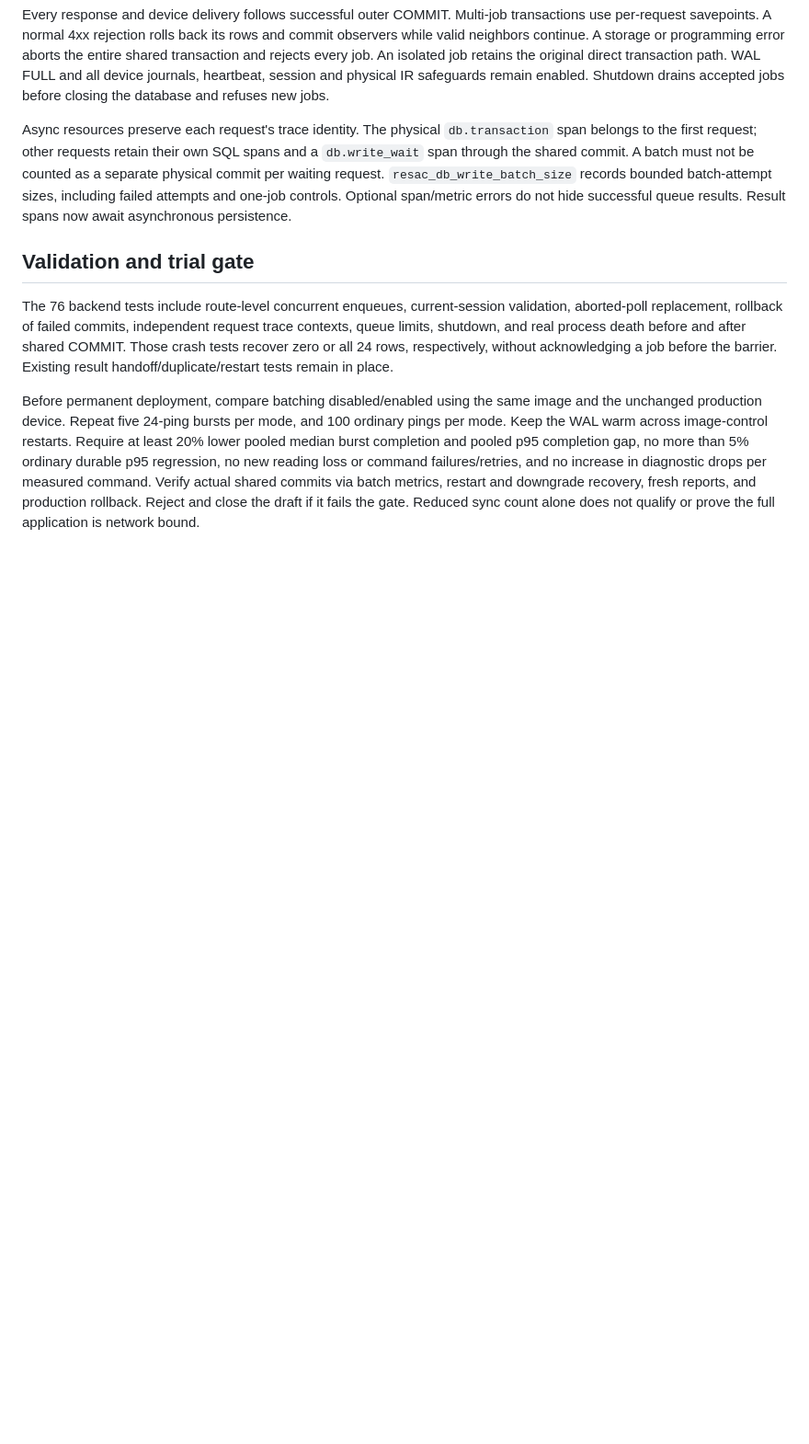
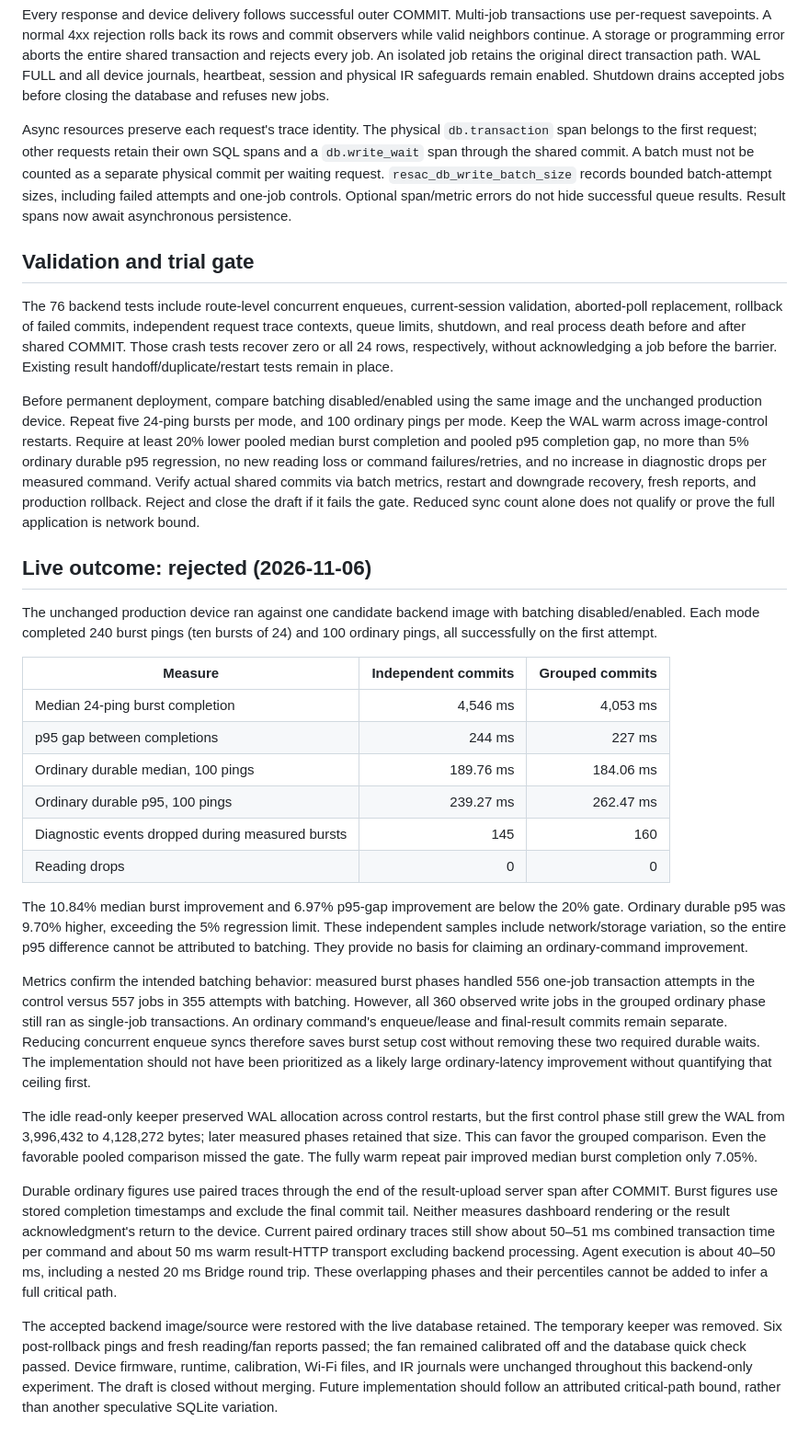
Before and after one commit to aesthetic0001/res-ac, a Markdown page: backend/WRITE_BATCHING.md, the part around the change. Shown at 92% size. Drawn GitHub-style; blank space fills up the shorter version.

Commit message:
Record rejected live group commit experiment

```diff
--- a/backend/WRITE_BATCHING.md
+++ b/backend/WRITE_BATCHING.md
@@ -52,3 +52,57 @@ per measured command. Verify actual shared commits via batch metrics, restart
 and downgrade recovery, fresh reports, and production rollback. Reject and close
 the draft if it fails the gate. Reduced sync count alone does not qualify or
 prove the full application is network bound.
+
+
+## Live outcome: rejected (2026-11-06)
+
+The unchanged production device ran against one candidate backend image with
+batching disabled/enabled. Each mode completed 240 burst pings (ten bursts of
+24) and 100 ordinary pings, all successfully on the first attempt.
+
+| Measure | Independent commits | Grouped commits |
+| --- | ---: | ---: |
+| Median 24-ping burst completion | 4,546 ms | 4,053 ms |
+| p95 gap between completions | 244 ms | 227 ms |
+| Ordinary durable median, 100 pings | 189.76 ms | 184.06 ms |
+| Ordinary durable p95, 100 pings | 239.27 ms | 262.47 ms |
+| Diagnostic events dropped during measured bursts | 145 | 160 |
+| Reading drops | 0 | 0 |
+
+The 10.84% median burst improvement and 6.97% p95-gap improvement are below the
+20% gate. Ordinary durable p95 was 9.70% higher, exceeding the 5% regression
+limit. These independent samples include network/storage variation, so the
+entire p95 difference cannot be attributed to batching. They provide no basis
+for claiming an ordinary-command improvement.
+
+Metrics confirm the intended batching behavior: measured burst phases handled
+556 one-job transaction attempts in the control versus 557 jobs in 355 attempts
+with batching. However, all 360 observed write jobs in the grouped ordinary
+phase still ran as single-job transactions. An ordinary command's enqueue/lease
+and final-result commits remain separate. Reducing concurrent enqueue syncs
+therefore saves burst setup cost without removing these two required durable
+waits. The implementation should not have been prioritized as a likely large
+ordinary-latency improvement without quantifying that ceiling first.
+
+The idle read-only keeper preserved WAL allocation across control restarts,
+but the first control phase still grew the WAL from 3,996,432 to 4,128,272 bytes;
+later measured phases retained that size. This can favor the grouped comparison.
+Even the favorable pooled comparison missed the gate. The fully warm repeat
+pair improved median burst completion only 7.05%.
+
+Durable ordinary figures use paired traces through the end of the result-upload
+server span after COMMIT. Burst figures use stored completion timestamps and
+exclude the final commit tail. Neither measures dashboard rendering or the
+result acknowledgment's return to the device. Current paired ordinary traces
+still show about 50–51 ms combined transaction time per command and about 50 ms
+warm result-HTTP transport excluding backend processing. Agent execution is
+about 40–50 ms, including a nested 20 ms Bridge round trip. These overlapping
+phases and their percentiles cannot be added to infer a full critical path.
+
+The accepted backend image/source were restored with the live database retained.
+The temporary keeper was removed. Six post-rollback pings and fresh reading/fan
+reports passed; the fan remained calibrated off and the database quick check
+passed. Device firmware, runtime, calibration, Wi-Fi files, and IR journals were
+unchanged throughout this backend-only experiment. The draft is closed without
+merging. Future implementation should follow an attributed critical-path bound,
+rather than another speculative SQLite variation.
```
